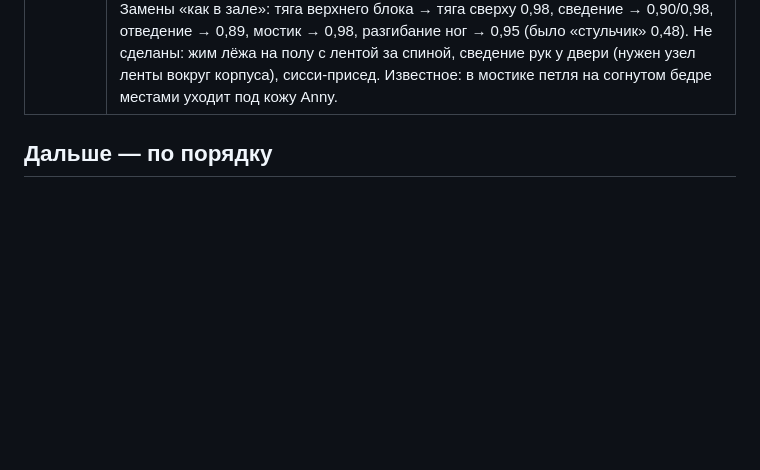
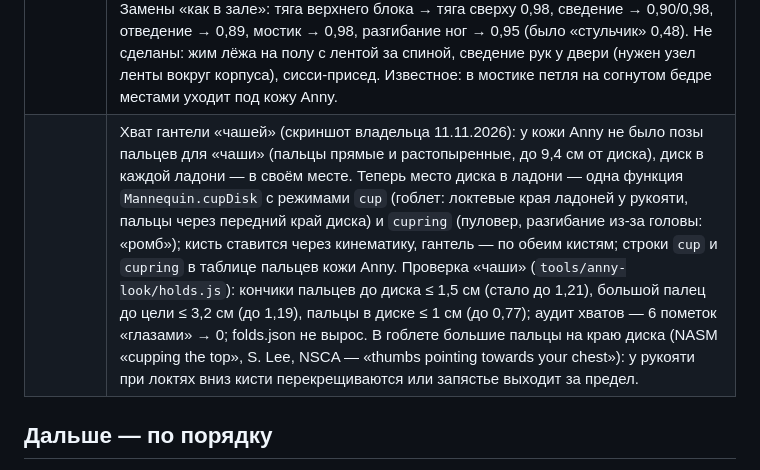
Before and after one commit to sakrett001-ai/Lazy-gym-planer, a Markdown page: docs/roadmap.md, the part around the change. GitHub-like rendering; blank space fills up the shorter version.

```diff
--- a/docs/roadmap.md
+++ b/docs/roadmap.md
@@ -96,6 +96,7 @@
 | 4.89.0 | Турецкий подъём с гирей (kbtgu): лёжа → на локте → на ладони → мост → нога под себя («мельница на колене») → корпус вертикально → «дворник» → выпад → стоя (Jankowitz, RKC, ч. 1–2; ACE; дыхание — Stiegman, RKC 2008). Опоры неподвижны: ладонь от «лёжа» до «мельницы» (кисть поворачивается вокруг центра ладони на 50°), левая стопа — до выпада, правое колено — от «мельницы» до выпада. Переходы — параметрами корпуса (наклон, бок, поворот, высота таза), время по пути (сдвиг точки между кадрами проверки ≤ 11,5 см при пороге 14), 59 ключей, темп показа 7 + 1 + 7 + 1 с. Мышцы плеча — St-Onge и др., 2019 (прочитан реферат), корпус и ноги — пересказ ACE. Валидатор: 0 ошибок, 1 предупреждение (правое колено 146° при пределе 145° в середине проведения ноги). Известное: «низкий мост» — центр масс с гирей до 23 см вне треугольника «ладонь — левая стопа — правая пятка» (валидатор равновесие с гирей в руке тут не считает); шаг из выпада динамический (центр масс до 22 см позади левой стопы, как в обратных выпадах каталога); линия «запястье — колено — голеностоп» приблизительно (голень развёрнута на 25°). |
 | 4.90.0 | Подмышка, четвёртый заход (кожа Anny; только внешний вид). Замер по 163 упражнениям × 5 фаз: рука выше 140° — изломов > 40° / > 25° 2 052 / 4 993 → 1 654 / 4 400 (−19 % / −12 %), рука 90–140° — 2 290 / 5 012 → 2 166 / 4 835, кадров хуже main — 0; folds.json: тяга сверху 84 → 81, «велосипед» 63 → 57, подъём коленей в висе 103 → 97. Правки: «нижнее продолжение» веса форм рук вверх (ниже заданного угла вес плавно растёт от 0 со своим окном; сами формы байт в байт прежние) — подъём коленей в висе 170 → 64, подъём ног 142 → 63, бёрпи 122 → 98; рамка закрутки плеча снимает большую закрутку наружу (от 40°) и при подъёме 168–179° — жим гири 48 → 6, рывок 32 → 16. Не исправлено весами: разгибание на блоке из-за головы (198; узкий угол бок — плечо в самой позе формы armsFwd, свойство сетки), «супермен» (134; ключица ниже поз форм — нужна новая форма, +2 uniform-вектора, ≈ 0,8 МБ видеопамяти), «гало» (168 → 162; сжатие кожи бока — смыкание по касанию отдельным заходом). |
 | 4.91.0 | «Дома с эспандером», заход 1. Пять упражнений на модели ленты: bandlatpull (тяга эспандера сверху на коленях, трубка 36″ над дверью; ×1,45…2,56), bandadduct (сведение ноги, трубка 36″ у низа двери, оба конца на манжете щиколотки, как у Bodylastics; ×1,22…2,17), bandabduct (отведение ноги стоя, мини-петля 12″ на голенях; ×1,02…1,90), bandbridge (ягодичный мостик, мини-петля на бёдрах выше колен; ×1,68…1,71), bandlegext (разгибание ноги сидя на стуле спиной к двери, трубка 48″ на манжете — по схеме Jakobsen и др., 2012; ×1,32…2,06). Валидатор: 0 ошибок, 0 предупреждений. Узел манжеты на щиколотке в модели ленты (рисунок общий с нижним блоком, `GymEquipment.cuffParts`); петля вокруг ноги охватывает всё сечение; валидатор проверяет плоскую петлю по середине и краям с толщиной ленты (было — трубка радиусом в полширины, лента на коже «входила в тело» на 2,5 см; пороги прежние). Место «Дома с эспандером» (только резинки) — в заготовках и один раз добавляется к сохранённым местам; одна позиция «Эспандер-лента» с подсказкой о видах резинок. Движение «отведение ног» в планировщике. Замены «как в зале»: тяга верхнего блока → тяга сверху 0,98, сведение → 0,90/0,98, отведение → 0,89, мостик → 0,98, разгибание ног → 0,95 (было «стульчик» 0,48). Не сделаны: жим лёжа на полу с лентой за спиной, сведение рук у двери (нужен узел ленты вокруг корпуса), сисси-присед. Известное: в мостике петля на согнутом бедре местами уходит под кожу Anny. |
+| | Хват гантели «чашей» (скриншот владельца 11.11.2026): у кожи Anny не было позы пальцев для «чаши» (пальцы прямые и растопыренные, до 9,4 см от диска), диск в каждой ладони — в своём месте. Теперь место диска в ладони — одна функция `Mannequin.cupDisk` с режимами `cup` (гоблет: локтевые края ладоней у рукояти, пальцы через передний край диска) и `cupring` (пуловер, разгибание из-за головы: «ромб»); кисть ставится через кинематику, гантель — по обеим кистям; строки `cup` и `cupring` в таблице пальцев кожи Anny. Проверка «чаши» (`tools/anny-look/holds.js`): кончики пальцев до диска ≤ 1,5 см (стало до 1,21), большой палец до цели ≤ 3,2 см (до 1,19), пальцы в диске ≤ 1 см (до 0,77); аудит хватов — 6 пометок «глазами» → 0; folds.json не вырос. В гоблете большие пальцы на краю диска (NASM «cupping the top», S. Lee, NSCA — «thumbs pointing towards your chest»): у рукояти при локтях вниз кисти перекрещиваются или запястье выходит за предел. |
 
 ## Дальше — по порядку
 
```
Also changed, not shown: README.md (+1 -1 lines).
